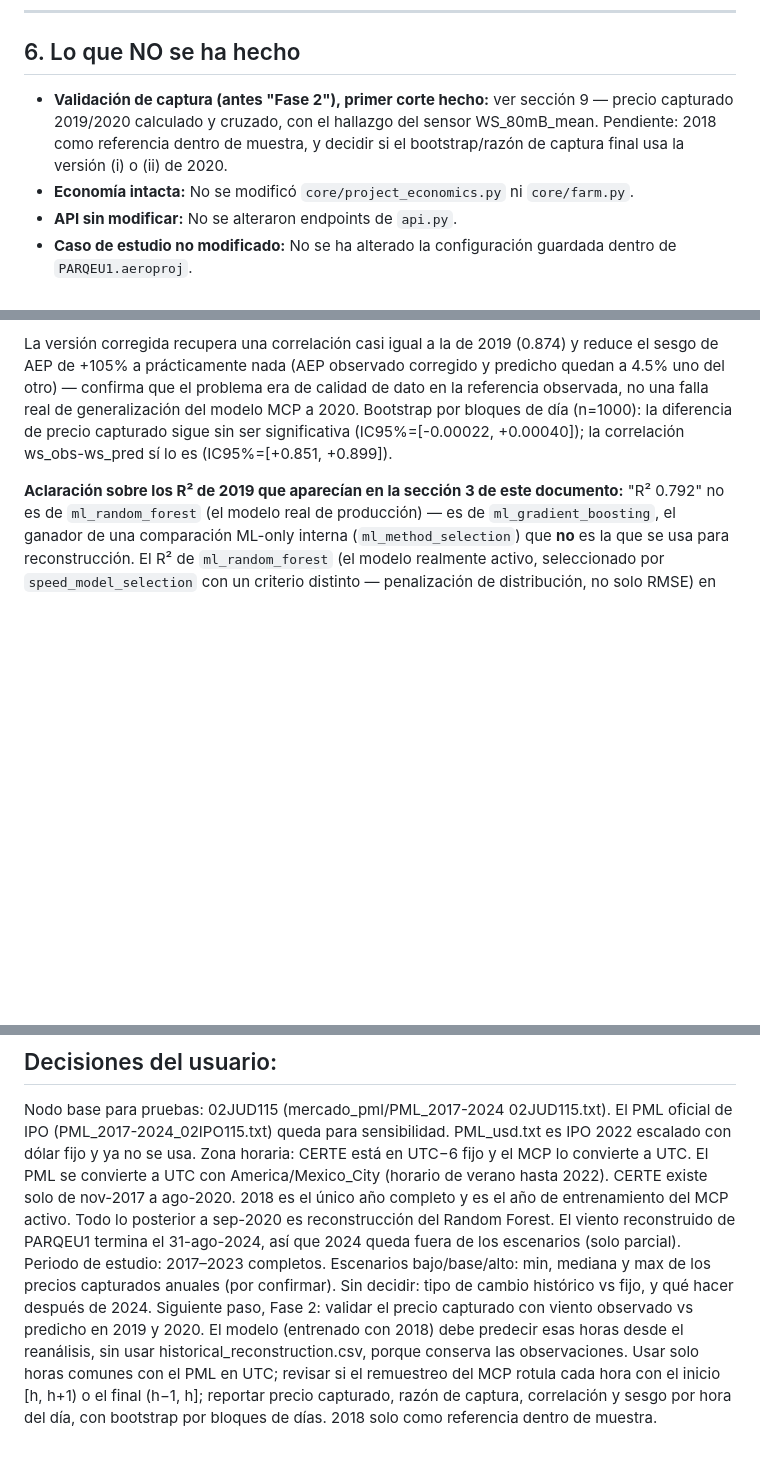
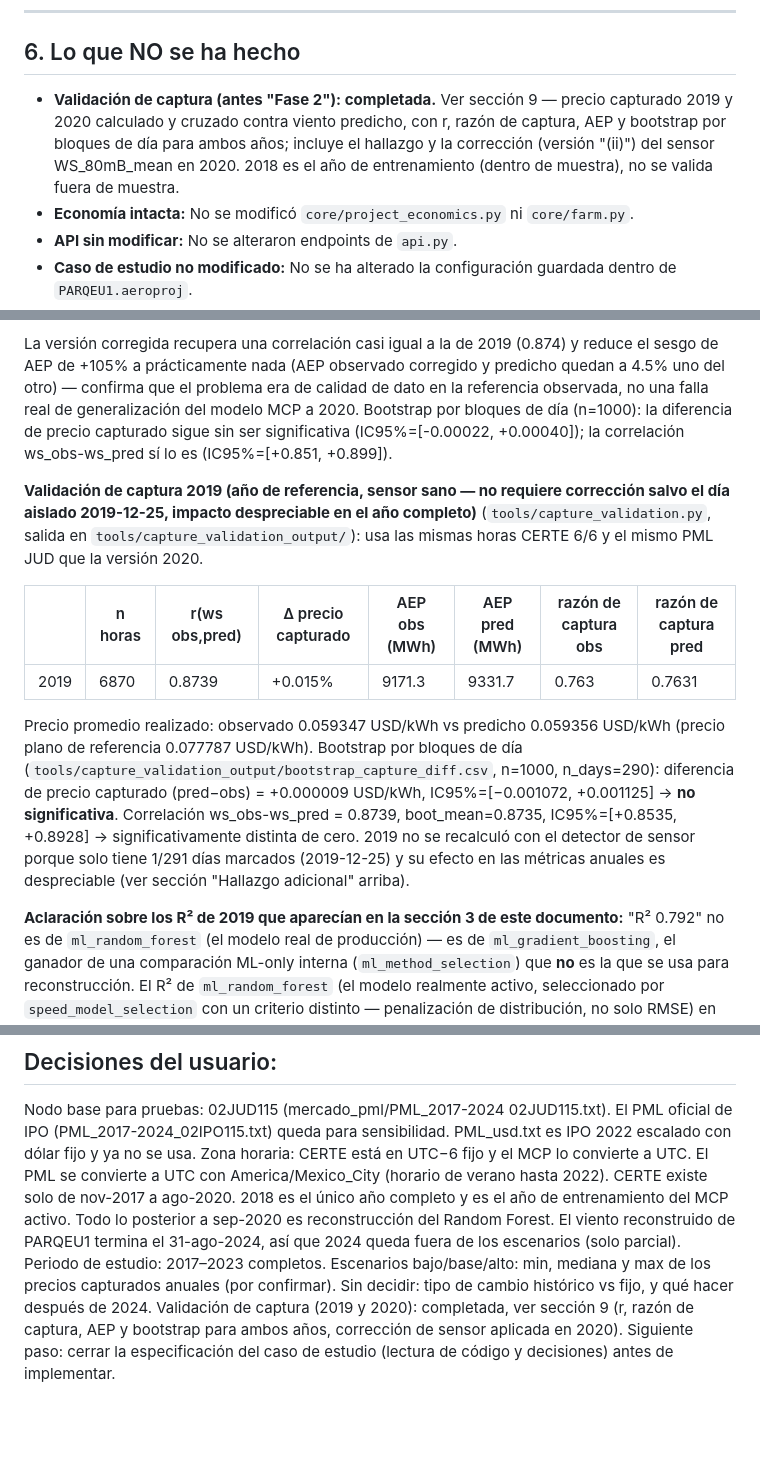
Before and after one commit to ardnajela2v-ML/ML-AERO-OPEN-CIM, a Markdown page: HANDOFF.md, 3 parts joined by grey strips. GitHub-like rendering; blank space fills up the shorter version.

Commit message:
docs: handoff agrega validación de captura 2019, cierra Fase 2
Agrega a la sección 9 los números exactos de capture_validation_output
(r, razón de captura, AEP, bootstrap) para 2019, que faltaban. Marca la
validación de captura 2019/2020 como completada en la sección 6 y
reemplaza el "siguiente paso" obsoleto por: cerrar la especificación
del caso de estudio antes de implementar.

```diff
--- a/HANDOFF.md
+++ b/HANDOFF.md
@@ -136,7 +136,7 @@ Rutas clave de los datos utilizados:
 
 ## 6. Lo que NO se ha hecho
 
-* **Validación de captura (antes "Fase 2"), primer corte hecho:** ver sección 9 — precio capturado 2019/2020 calculado y cruzado, con el hallazgo del sensor WS_80mB_mean. Pendiente: 2018 como referencia dentro de muestra, y decidir si el bootstrap/razón de captura final usa la versión (i) o (ii) de 2020.
+* **Validación de captura (antes "Fase 2"): completada.** Ver sección 9 — precio capturado 2019 y 2020 calculado y cruzado contra viento predicho, con r, razón de captura, AEP y bootstrap por bloques de día para ambos años; incluye el hallazgo y la corrección (versión "(ii)") del sensor WS_80mB_mean en 2020. 2018 es el año de entrenamiento (dentro de muestra), no se valida fuera de muestra.
 * **Economía intacta:** No se modificó `core/project_economics.py` ni `core/farm.py`.
 * **API sin modificar:** No se alteraron endpoints de `api.py`.
 * **Caso de estudio no modificado:** No se ha alterado la configuración guardada dentro de `PARQEU1.aeroproj`.
@@ -199,6 +199,14 @@ Se verificó con datos, no se asumió, que `WS_80mA_mean` sigue siendo confiable
 (La versión "(i) excluir horas trabadas" de la primera versión de esta sección se descarta — sus números estaban calculados sobre un filtro que, como se explicó arriba, no excluía todo lo contaminado.)
 
 La versión corregida recupera una correlación casi igual a la de 2019 (0.874) y reduce el sesgo de AEP de +105% a prácticamente nada (AEP observado corregido y predicho quedan a 4.5% uno del otro) — confirma que el problema era de calidad de dato en la referencia observada, no una falla real de generalización del modelo MCP a 2020. Bootstrap por bloques de día (n=1000): la diferencia de precio capturado sigue sin ser significativa (IC95%=[-0.00022, +0.00040]); la correlación ws_obs-ws_pred sí lo es (IC95%=[+0.851, +0.899]).
+
+**Validación de captura 2019 (año de referencia, sensor sano — no requiere corrección salvo el día aislado 2019-12-25, impacto despreciable en el año completo)** (`tools/capture_validation.py`, salida en `tools/capture_validation_output/`): usa las mismas horas CERTE 6/6 y el mismo PML JUD que la versión 2020.
+
+| | n horas | r(ws obs,pred) | Δ precio capturado | AEP obs (MWh) | AEP pred (MWh) | razón de captura obs | razón de captura pred |
+|---|---|---|---|---|---|---|---|
+| 2019 | 6870 | 0.8739 | +0.015% | 9171.3 | 9331.7 | 0.763 | 0.7631 |
+
+Precio promedio realizado: observado 0.059347 USD/kWh vs predicho 0.059356 USD/kWh (precio plano de referencia 0.077787 USD/kWh). Bootstrap por bloques de día (`tools/capture_validation_output/bootstrap_capture_diff.csv`, n=1000, n_days=290): diferencia de precio capturado (pred−obs) = +0.000009 USD/kWh, IC95%=[−0.001072, +0.001125] → **no significativa**. Correlación ws_obs-ws_pred = 0.8739, boot_mean=0.8735, IC95%=[+0.8535, +0.8928] → significativamente distinta de cero. 2019 no se recalculó con el detector de sensor porque solo tiene 1/291 días marcados (2019-12-25) y su efecto en las métricas anuales es despreciable (ver sección "Hallazgo adicional" arriba).
 
 **Aclaración sobre los R² de 2019 que aparecían en la sección 3 de este documento:** "R² 0.792" no es de `ml_random_forest` (el modelo real de producción) — es de `ml_gradient_boosting`, el ganador de una comparación ML-only interna (`ml_method_selection`) que **no** es la que se usa para reconstrucción. El R² de `ml_random_forest` (el modelo realmente activo, seleccionado por `speed_model_selection` con un criterio distinto — penalización de distribución, no solo RMSE) en 2019 completo es **0.7625** (recalculado y verificado directamente desde `<ref>_forward.csv`, no desde `<ref>_ml_forward.csv`). El 0.717 de la sección 3 sí es de `ml_random_forest`, pero es la métrica de un holdout cronológico *dentro* de 2018 (N=2187), no la validación externa en 2019 — son dos números de `ml_random_forest`, ninguno es "0.792".
 
@@ -266,4 +274,5 @@ El viento reconstruido de PARQEU1 termina el 31-ago-2024, así que 2024 queda fu
 Periodo de estudio: 2017–2023 completos.
 Escenarios bajo/base/alto: min, mediana y max de los precios capturados anuales (por confirmar).
 Sin decidir: tipo de cambio histórico vs fijo, y qué hacer después de 2024.
-Siguiente paso, Fase 2: validar el precio capturado con viento observado vs predicho en 2019 y 2020. El modelo (entrenado con 2018) debe predecir esas horas desde el reanálisis, sin usar historical_reconstruction.csv, porque conserva las observaciones. Usar solo horas comunes con el PML en UTC; revisar si el remuestreo del MCP rotula cada hora con el inicio [h, h+1) o el final (h−1, h]; reportar precio capturado, razón de captura, correlación y sesgo por hora del día, con bootstrap por bloques de días. 2018 solo como referencia dentro de muestra.
+Validación de captura (2019 y 2020): completada, ver sección 9 (r, razón de captura, AEP y bootstrap para ambos años, corrección de sensor aplicada en 2020).
+Siguiente paso: cerrar la especificación del caso de estudio (lectura de código y decisiones) antes de implementar.
```
